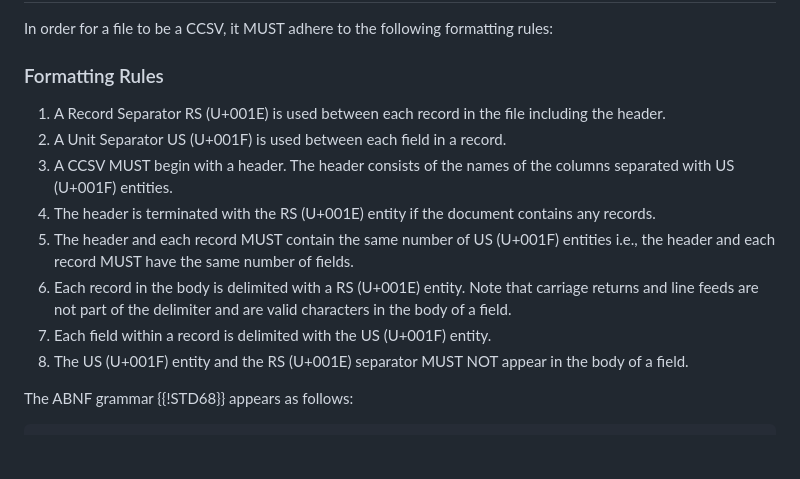
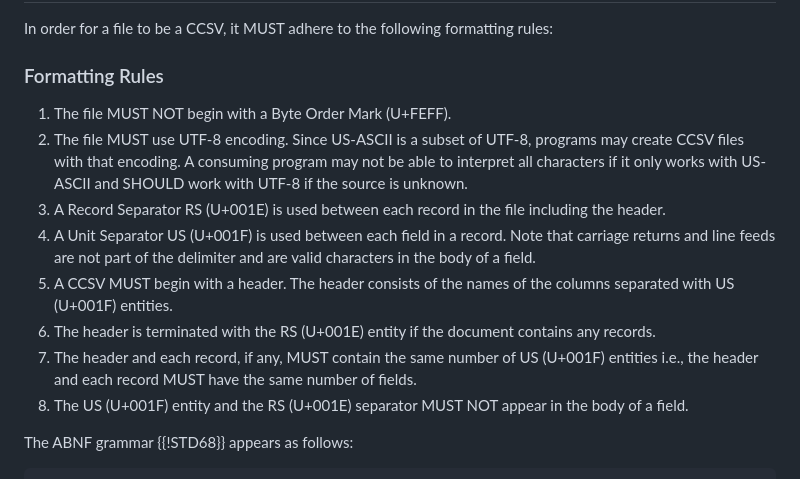
Before and after one commit to oldgrognard/ccsv-id, a Markdown page: draft-rankin-ccsv.md, the part around the change. GitHub-like rendering; blank space fills up the shorter version.

Commit message:
rule updates

```diff
--- a/draft-rankin-ccsv.md
+++ b/draft-rankin-ccsv.md
@@ -55,13 +55,13 @@ In order for a file to be a CCSV, it MUST adhere to the following formatting rul
 
 ### Formatting Rules
 
+1. The file MUST NOT begin with a Byte Order Mark (U+FEFF).
+1. The file MUST use UTF-8 encoding. Since US-ASCII is a subset of UTF-8, programs may create CCSV files with that encoding.  A consuming program may not be able to interpret all characters if it only works with US-ASCII and SHOULD work with UTF-8 if the source is unknown.
 1. A Record Separator RS (U+001E) is used between each record in the file including the header.
-1. A Unit Separator US (U+001F) is used between each field in a record.
+1. A Unit Separator US (U+001F) is used between each field in a record. Note that carriage returns and line feeds are not part of the delimiter and are valid characters in the body of a field.
 1. A CCSV MUST begin with a header.  The header consists of the names of the columns separated with US (U+001F) entities.
 1. The header is terminated with the RS (U+001E) entity if the document contains any records.
-1. The header and each record MUST contain the same number of US (U+001F) entities i.e., the header and each record MUST have the same number of fields.
-1. Each record in the body is delimited with a RS (U+001E) entity.  Note that carriage returns and line feeds are not part of the delimiter and are valid characters in the body of a field.
-1. Each field within a record is delimited with the US (U+001F) entity.
+1. The header and each record, if any, MUST contain the same number of US (U+001F) entities i.e., the header and each record MUST have the same number of fields.
 1. The US (U+001F) entity and the RS (U+001E) separator MUST NOT appear in the body of a field.
 
 
```
